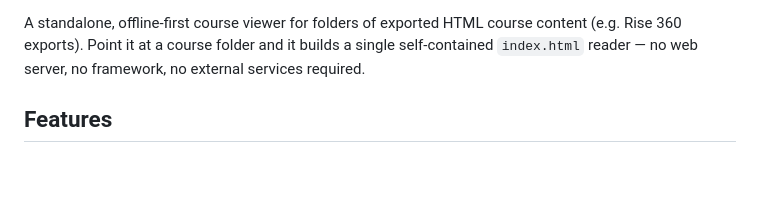
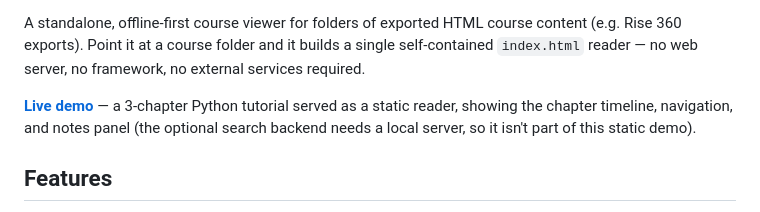
Before and after one commit to patchamama/LearnFlow-Navigator, a Markdown page: README.md, the part around the change. GitHub-like rendering; blank space fills up the shorter version.

Commit message:
docs: link the GitHub Pages demo from the README

```diff
--- a/README.md
+++ b/README.md
@@ -12,6 +12,8 @@
 ![License](https://img.shields.io/badge/license-unspecified-lightgrey)
 
 A standalone, offline-first course viewer for folders of exported HTML course content (e.g. Rise 360 exports). Point it at a course folder and it builds a single self-contained `index.html` reader — no web server, no framework, no external services required.
+
+**[Live demo](https://patchamama.github.io/LearnFlow-Navigator/)** — a 3-chapter Python tutorial served as a static reader, showing the chapter timeline, navigation, and notes panel (the optional search backend needs a local server, so it isn't part of this static demo).
 
 ## Features
 
```
